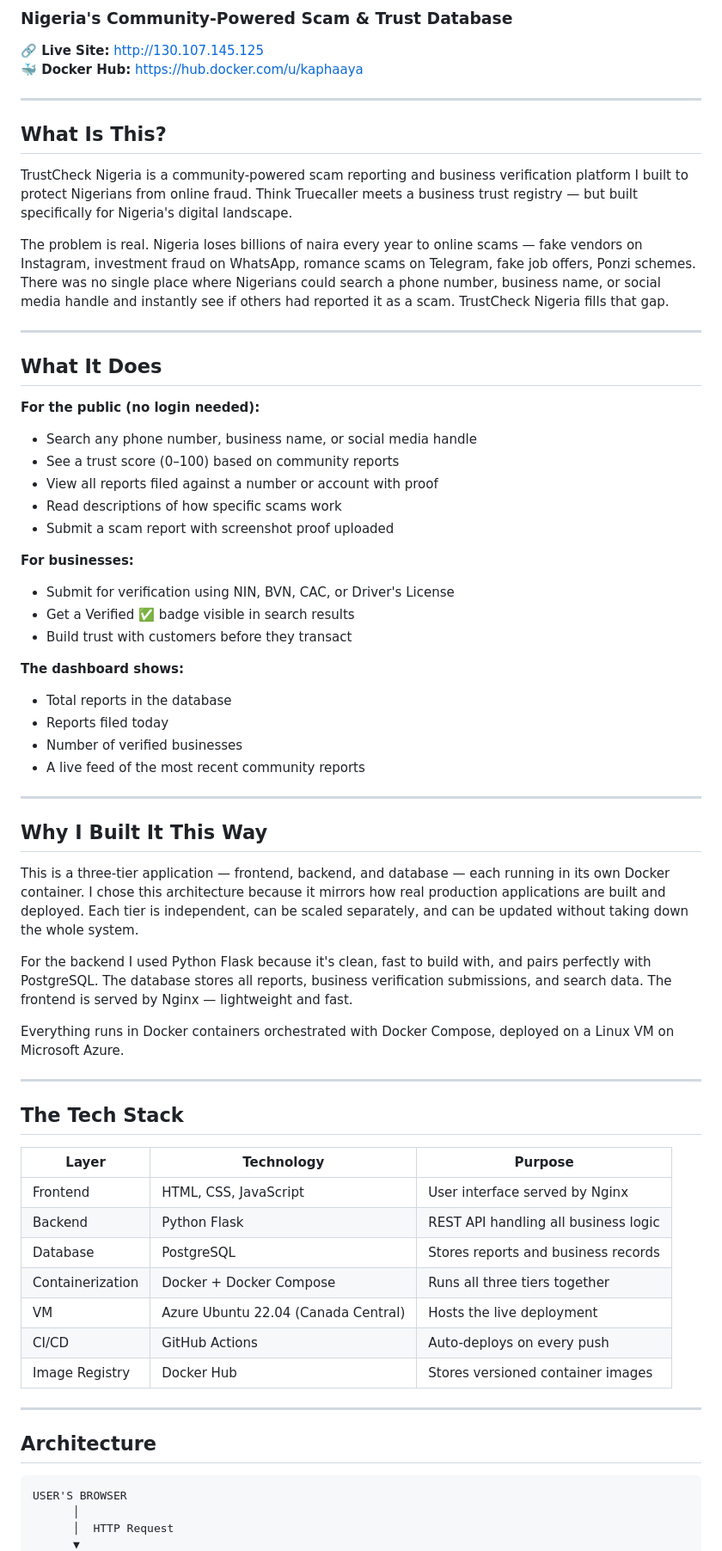
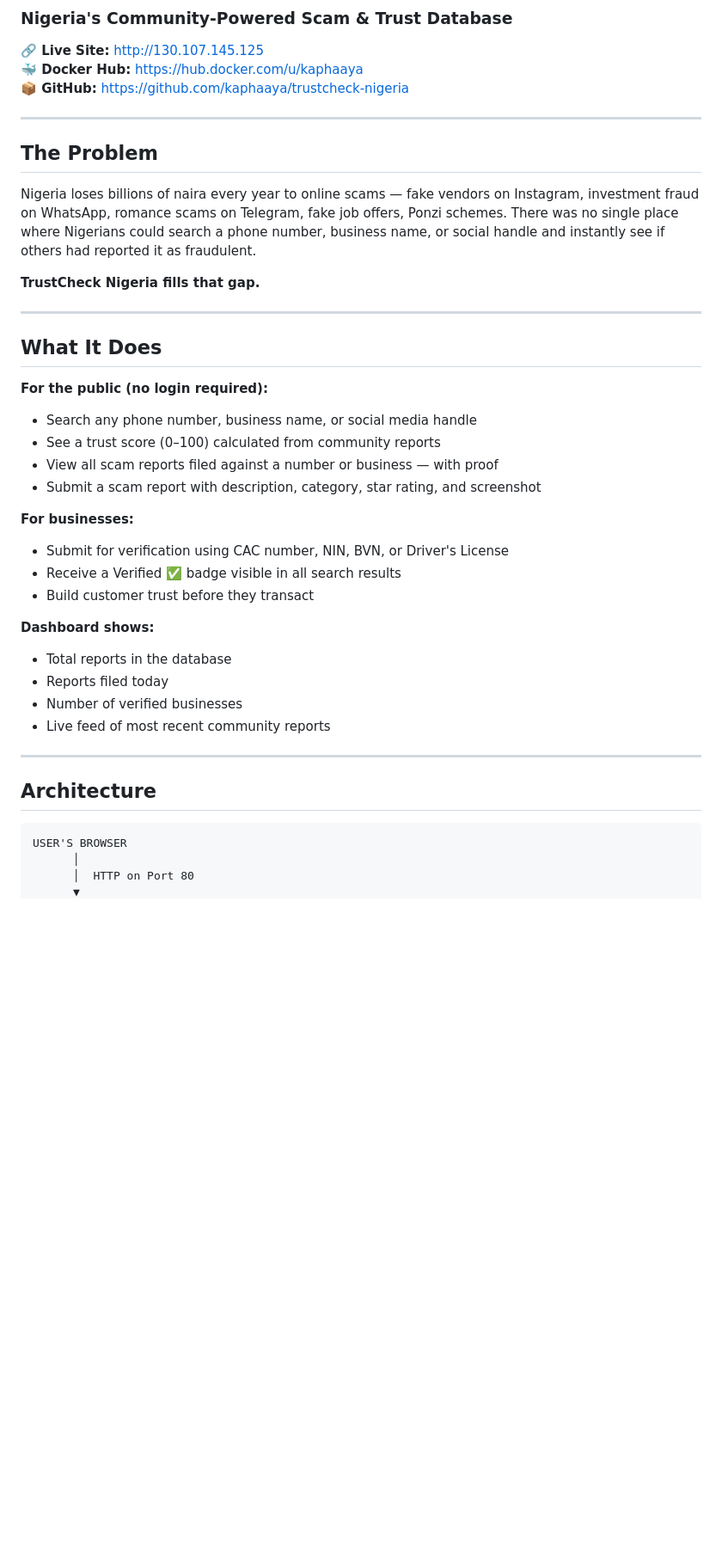
Before and after one commit to kaphaaya/trustcheck-nigeria, a Markdown page: README.md, the part around one of its changes. Shown at 86% size. Drawn GitHub-style; blank space fills up the shorter version.

````diff
--- a/README.md
+++ b/README.md
@@ -3,60 +3,36 @@
 
 **🔗 Live Site:** http://130.107.145.125
 **🐳 Docker Hub:** https://hub.docker.com/u/kaphaaya
+**📦 GitHub:** https://github.com/kaphaaya/trustcheck-nigeria
 
 ---
 
-## What Is This?
+## The Problem
 
-TrustCheck Nigeria is a community-powered scam reporting and business verification platform I built to protect Nigerians from online fraud. Think Truecaller meets a business trust registry — but built specifically for Nigeria's digital landscape.
+Nigeria loses billions of naira every year to online scams — fake vendors on Instagram, investment fraud on WhatsApp, romance scams on Telegram, fake job offers, Ponzi schemes. There was no single place where Nigerians could search a phone number, business name, or social handle and instantly see if others had reported it as fraudulent.
 
-The problem is real. Nigeria loses billions of naira every year to online scams — fake vendors on Instagram, investment fraud on WhatsApp, romance scams on Telegram, fake job offers, Ponzi schemes. There was no single place where Nigerians could search a phone number, business name, or social media handle and instantly see if others had reported it as a scam. TrustCheck Nigeria fills that gap.
+**TrustCheck Nigeria fills that gap.**
 
 ---
 
 ## What It Does
 
-**For the public (no login needed):**
+**For the public (no login required):**
 - Search any phone number, business name, or social media handle
-- See a trust score (0–100) based on community reports
-- View all reports filed against a number or account with proof
-- Read descriptions of how specific scams work
-- Submit a scam report with screenshot proof uploaded
+- See a trust score (0–100) calculated from community reports
+- View all scam reports filed against a number or business — with proof
+- Submit a scam report with description, category, star rating, and screenshot
 
 **For businesses:**
-- Submit for verification using NIN, BVN, CAC, or Driver's License
-- Get a Verified ✅ badge visible in search results
-- Build trust with customers before they transact
+- Submit for verification using CAC number, NIN, BVN, or Driver's License
+- Receive a Verified ✅ badge visible in all search results
+- Build customer trust before they transact
 
-**The dashboard shows:**
+**Dashboard shows:**
 - Total reports in the database
 - Reports filed today
 - Number of verified businesses
-- A live feed of the most recent community reports
-
----
-
-## Why I Built It This Way
-
-This is a three-tier application — frontend, backend, and database — each running in its own Docker container. I chose this architecture because it mirrors how real production applications are built and deployed. Each tier is independent, can be scaled separately, and can be updated without taking down the whole system.
-
-For the backend I used Python Flask because it's clean, fast to build with, and pairs perfectly with PostgreSQL. The database stores all reports, business verification submissions, and search data. The frontend is served by Nginx — lightweight and fast.
-
-Everything runs in Docker containers orchestrated with Docker Compose, deployed on a Linux VM on Microsoft Azure.
-
----
-
-## The Tech Stack
-
-| Layer | Technology | Purpose |
-|-------|-----------|---------|
-| Frontend | HTML, CSS, JavaScript | User interface served by Nginx |
-| Backend | Python Flask | REST API handling all business logic |
-| Database | PostgreSQL | Stores reports and business records |
-| Containerization | Docker + Docker Compose | Runs all three tiers together |
-| VM | Azure Ubuntu 22.04 (Canada Central) | Hosts the live deployment |
-| CI/CD | GitHub Actions | Auto-deploys on every push |
-| Image Registry | Docker Hub | Stores versioned container images |
+- Live feed of most recent community reports
 
 ---
 
@@ -65,5 +41,5 @@ Everything runs in Docker containers orchestrated with Docker Compose, deployed
 ```
 USER'S BROWSER
       │
-      │  HTTP Request
+      │  HTTP on Port 80
       ▼
````
Also changed, not shown: other parts of README.md (+136 -130 lines).
